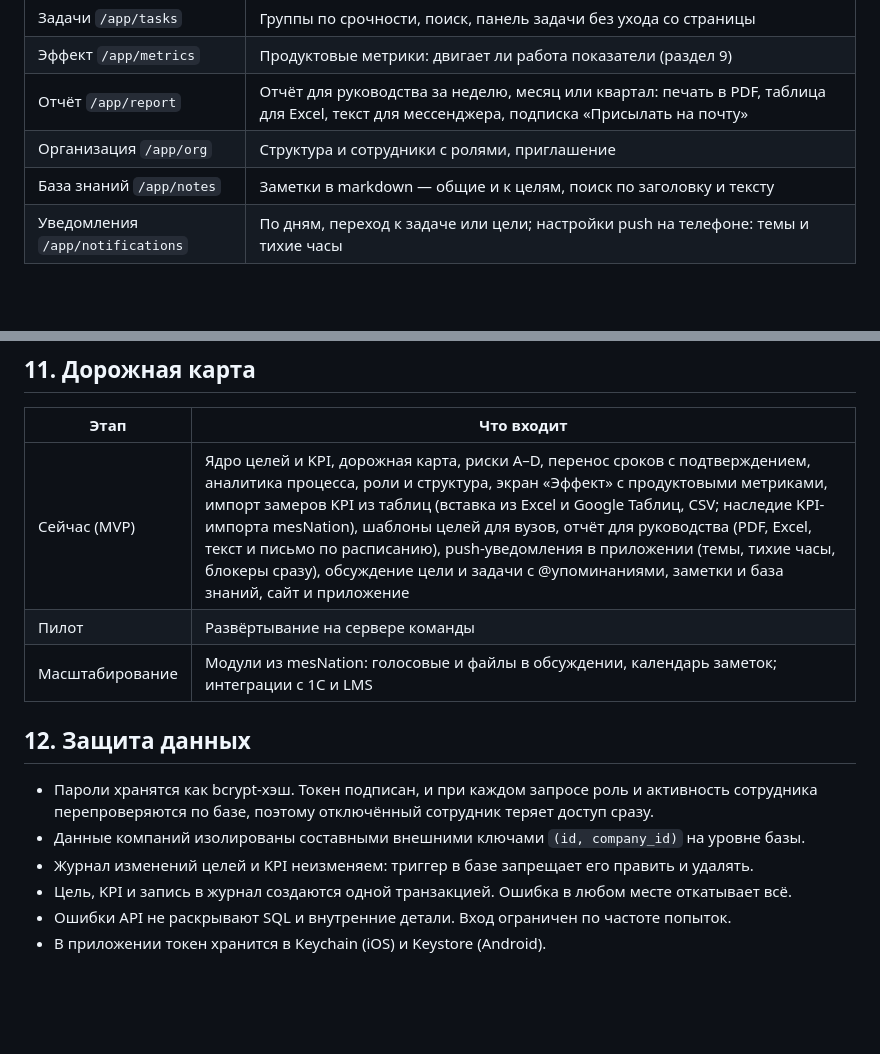
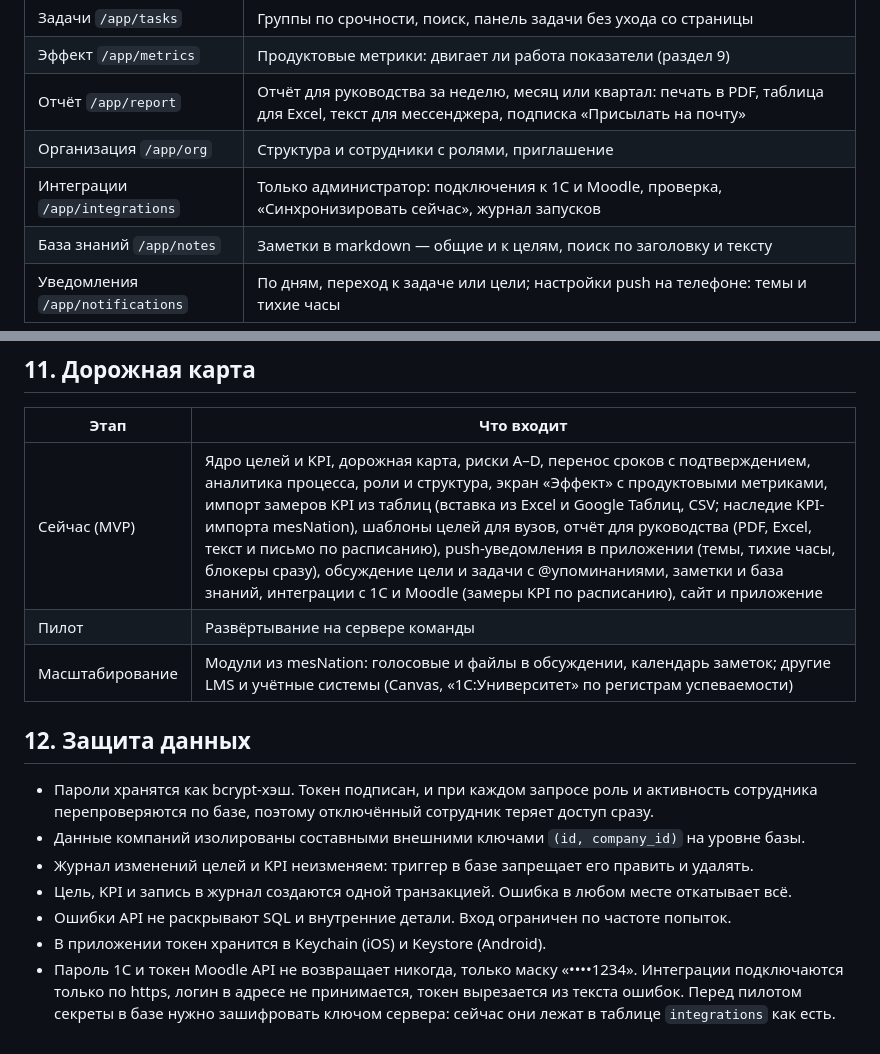
Before and after one commit to Ivan-Cupermush/FinTech, a Markdown page: docs/PRODUCT.md, 2 parts joined by grey strips. GitHub-like rendering; blank space fills up the shorter version.

Commit message:
Документ продукта: интеграции с 1С и Moodle в MVP
Сценарий 13 «Замеры приходят сами», раздел «Интеграции» в карте
сайта, правило о секретах интеграций в защите данных.

Co-Authored-By: Claude Opus 5.5 (1M context) <noreply@anthropic.com>
Claude-Session: https://claude.ai/code/session_01P5Yo586RFbK8EEUMeAppq2

```diff
--- a/docs/PRODUCT.md
+++ b/docs/PRODUCT.md
@@ -77,6 +77,7 @@ mesNation — наш корпоративный мессенджер и CRM дл
 | Эффект `/app/metrics` | Продуктовые метрики: двигает ли работа показатели (раздел 9) |
 | Отчёт `/app/report` | Отчёт для руководства за неделю, месяц или квартал: печать в PDF, таблица для Excel, текст для мессенджера, подписка «Присылать на почту» |
 | Организация `/app/org` | Структура и сотрудники с ролями, приглашение |
+| Интеграции `/app/integrations` | Только администратор: подключения к 1С и Moodle, проверка, «Синхронизировать сейчас», журнал запусков |
 | База знаний `/app/notes` | Заметки в markdown — общие и к целям, поиск по заголовку и тексту |
 | Уведомления `/app/notifications` | По дням, переход к задаче или цели; настройки push на телефоне: темы и тихие часы |
 
@@ -178,9 +180,9 @@ Push — короткая копия уведомления из «Входящ
 
 | Этап | Что входит |
 |---|---|
-| Сейчас (MVP) | Ядро целей и KPI, дорожная карта, риски A–D, перенос сроков с подтверждением, аналитика процесса, роли и структура, экран «Эффект» с продуктовыми метриками, импорт замеров KPI из таблиц (вставка из Excel и Google Таблиц, CSV; наследие KPI-импорта mesNation), шаблоны целей для вузов, отчёт для руководства (PDF, Excel, текст и письмо по расписанию), push-уведомления в приложении (темы, тихие часы, блокеры сразу), обсуждение цели и задачи с @упоминаниями, заметки и база знаний, сайт и приложение |
+| Сейчас (MVP) | Ядро целей и KPI, дорожная карта, риски A–D, перенос сроков с подтверждением, аналитика процесса, роли и структура, экран «Эффект» с продуктовыми метриками, импорт замеров KPI из таблиц (вставка из Excel и Google Таблиц, CSV; наследие KPI-импорта mesNation), шаблоны целей для вузов, отчёт для руководства (PDF, Excel, текст и письмо по расписанию), push-уведомления в приложении (темы, тихие часы, блокеры сразу), обсуждение цели и задачи с @упоминаниями, заметки и база знаний, интеграции с 1С и Moodle (замеры KPI по расписанию), сайт и приложение |
 | Пилот | Развёртывание на сервере команды |
-| Масштабирование | Модули из mesNation: голосовые и файлы в обсуждении, календарь заметок; интеграции с 1С и LMS |
+| Масштабирование | Модули из mesNation: голосовые и файлы в обсуждении, календарь заметок; другие LMS и учётные системы (Canvas, «1С:Университет» по регистрам успеваемости) |
 
 ## 12. Защита данных
 
@@ -190,3 +192,4 @@ Push — короткая копия уведомления из «Входящ
 - Цель, KPI и запись в журнал создаются одной транзакцией. Ошибка в любом месте откатывает всё.
 - Ошибки API не раскрывают SQL и внутренние детали. Вход ограничен по частоте попыток.
 - В приложении токен хранится в Keychain (iOS) и Keystore (Android).
+- Пароль 1С и токен Moodle API не возвращает никогда, только маску «••••1234». Интеграции подключаются только по https, логин в адресе не принимается, токен вырезается из текста ошибок. Перед пилотом секреты в базе нужно зашифровать ключом сервера: сейчас они лежат в таблице `integrations` как есть.
```
Also changed, not shown: other parts of docs/PRODUCT.md (+2 -1 lines).
